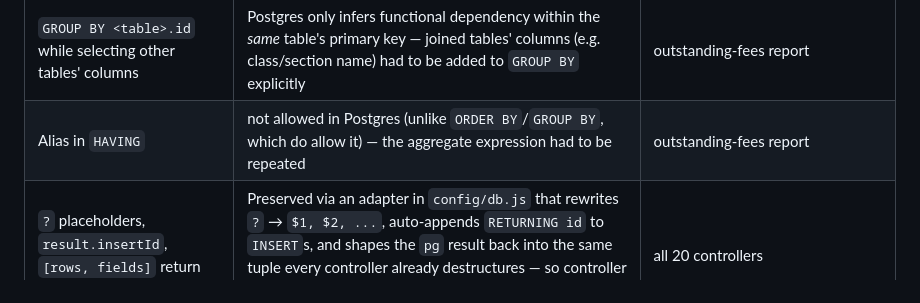
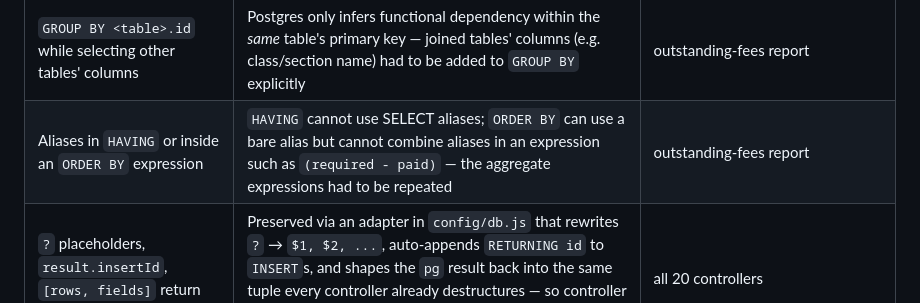
Before and after one commit to ridwaancabdi888-hub/school-management-system, a Markdown page: README.md, the part around the change. Drawn GitHub-style.

Commit message:
docs: clarify PostgreSQL alias limitations

```diff
--- a/README.md
+++ b/README.md
@@ -435,7 +435,7 @@ several things this schema and its queries relied on:
 | `MONTH(x)`, `YEAR(x)` | `EXTRACT(MONTH FROM x)`, `EXTRACT(YEAR FROM x)` | "this month's collections/expenses" dashboard queries |
 | `DATE_FORMAT(x, '%Y-%m')` | `TO_CHAR(x, 'YYYY-MM')` | monthly collections / income-expense summaries |
 | `GROUP BY <table>.id` while selecting other tables' columns | Postgres only infers functional dependency within the *same* table's primary key — joined tables' columns (e.g. class/section name) had to be added to `GROUP BY` explicitly | outstanding-fees report |
-| Alias in `HAVING` | not allowed in Postgres (unlike `ORDER BY`/`GROUP BY`, which do allow it) — the aggregate expression had to be repeated | outstanding-fees report |
+| Aliases in `HAVING` or inside an `ORDER BY` expression | `HAVING` cannot use SELECT aliases; `ORDER BY` can use a bare alias but cannot combine aliases in an expression such as `(required - paid)` — the aggregate expressions had to be repeated | outstanding-fees report |
 | `?` placeholders, `result.insertId`, `[rows, fields]` return shape | Preserved via an adapter in `config/db.js` that rewrites `?` → `$1, $2, ...`, auto-appends `RETURNING id` to `INSERT`s, and shapes the `pg` result back into the same tuple every controller already destructures — so controller call sites didn't need a full rewrite, only the genuine dialect differences above | all 20 controllers |
 | `LIMIT ? OFFSET ?` | unchanged — Postgres uses identical syntax | student list pagination |
 
```
